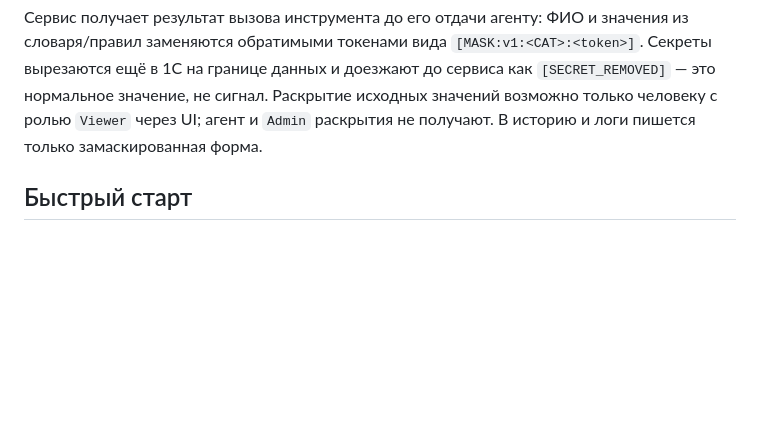
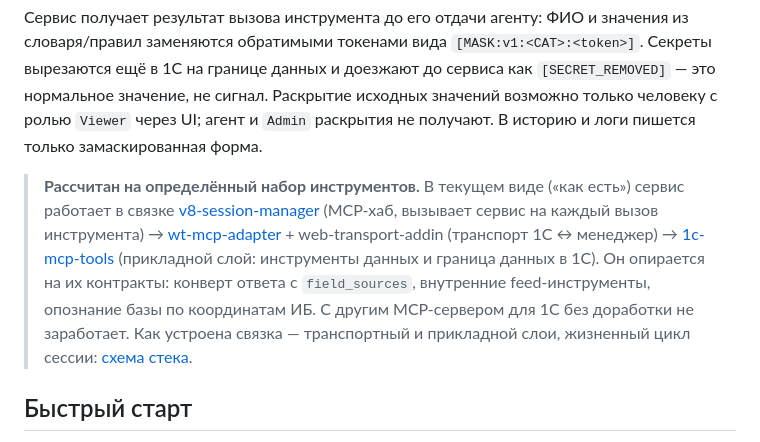
Before and after one commit to SteelMorgan/1c-masking-service, a Markdown page: README.md, the part around one of its changes. Rendered like a GitHub page; blank space fills up the shorter version.

Commit message:
docs(readme): сервис рассчитан на связку v8-session-manager / wt-mcp-adapter / 1c-mcp-tools, ссылка на схему стека
Co-Authored-By: Claude Opus 5.5 (1M context) <noreply@anthropic.com>

```diff
--- a/README.md
+++ b/README.md
@@ -11,6 +11,19 @@ Unix socket, human API/UI на отдельном TCP-listener.
 сигнал. Раскрытие исходных значений возможно только человеку с ролью `Viewer`
 через UI; агент и `Admin` раскрытия не получают. В историю и логи пишется
 только замаскированная форма.
+
+> **Рассчитан на определённый набор инструментов.** В текущем виде («как
+> есть») сервис работает в связке
+> [v8-session-manager](https://github.com/1c-neurofish/v8-session-manager)
+> (MCP-хаб, вызывает сервис на каждый вызов инструмента) →
+> [wt-mcp-adapter](https://github.com/SteelMorgan/wt-mcp-adapter) +
+> web-transport-addin (транспорт 1С ↔ менеджер) →
+> [1c-mcp-tools](https://github.com/SteelMorgan/1c-mcp-tools) (прикладной слой:
+> инструменты данных и граница данных в 1С). Он опирается на их контракты:
+> конверт ответа с `field_sources`, внутренние feed-инструменты, опознание базы
+> по координатам ИБ. С другим MCP-сервером для 1С без доработки не заработает.
+> Как устроена связка — транспортный и прикладной слои, жизненный цикл
+> сессии: [схема стека](https://github.com/1c-neurofish/v8-session-manager/blob/main/docs/architecture/STACK_OVERVIEW.md).
 
 ## Быстрый старт
 
```
Also changed, not shown: other parts of README.md (+1 -0 lines).
